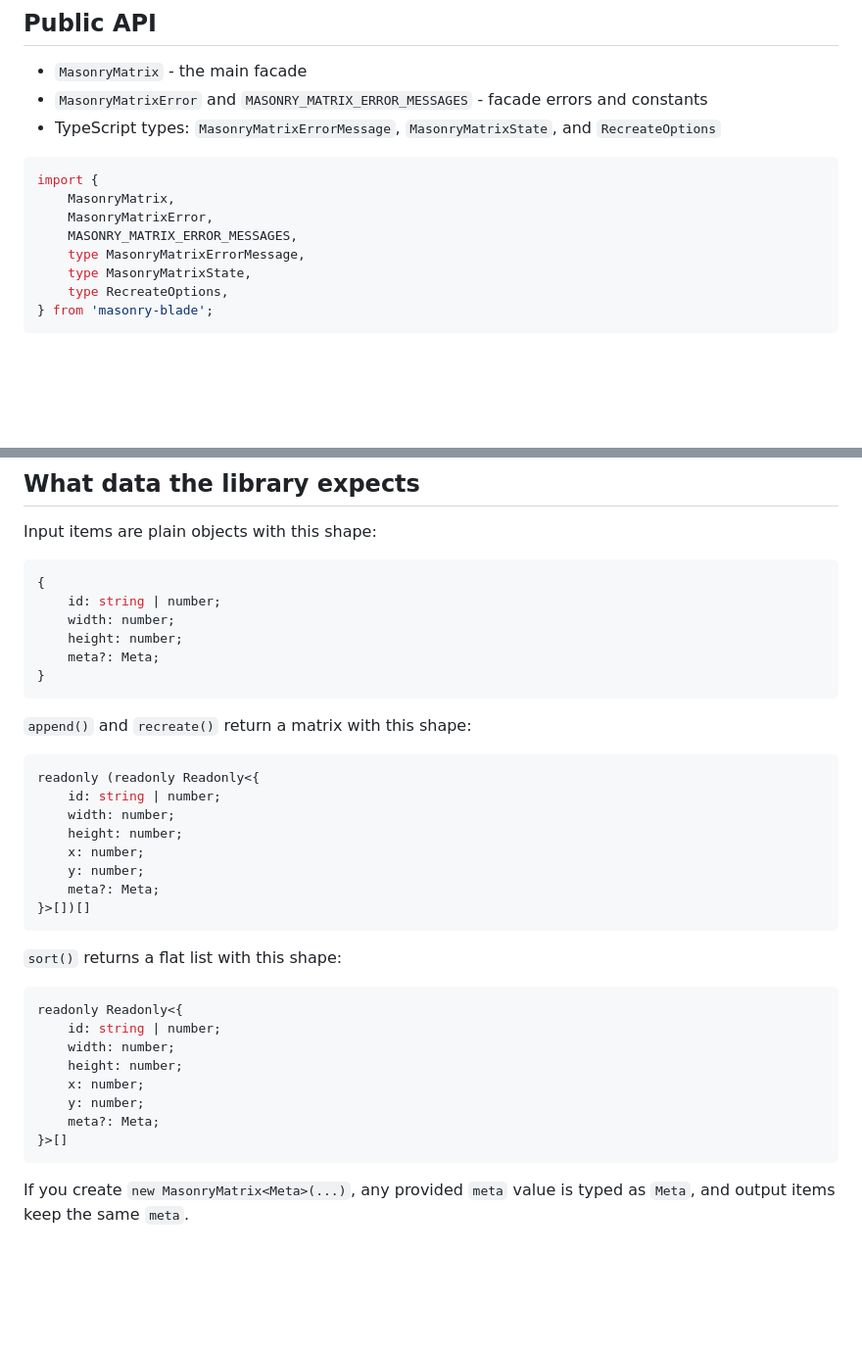
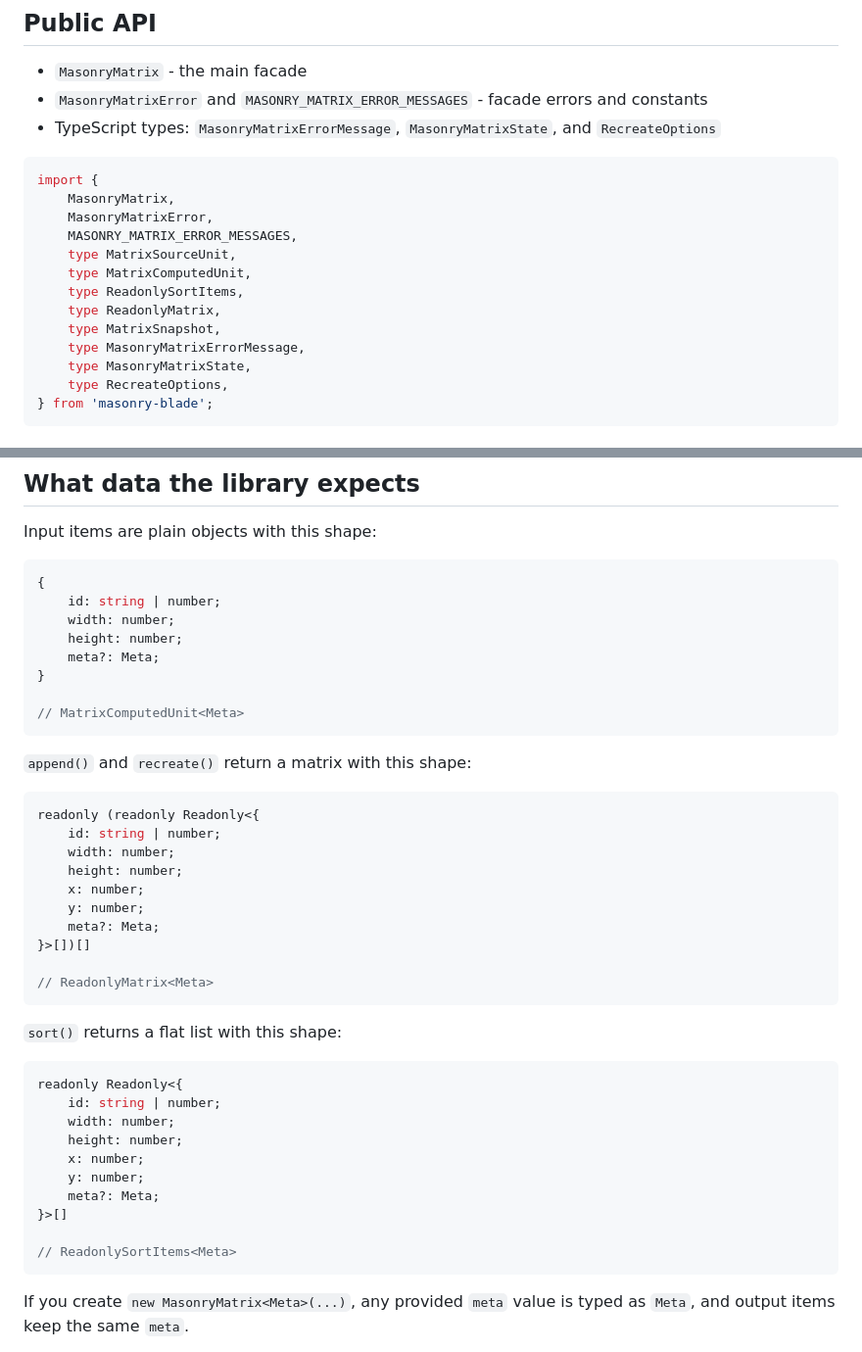
Before and after one commit to steelWinds/masonry-blade, a Markdown page: README.md, 2 parts joined by grey strips. Shown at 98% size. Drawn GitHub-style; blank space fills up the shorter version.

````diff
--- a/README.md
+++ b/README.md
@@ -54,6 +54,11 @@ import {
 	MasonryMatrix,
 	MasonryMatrixError,
 	MASONRY_MATRIX_ERROR_MESSAGES,
+	type MatrixSourceUnit,
+	type MatrixComputedUnit,
+	type ReadonlySortItems,
+	type ReadonlyMatrix,
+	type MatrixSnapshot,
 	type MasonryMatrixErrorMessage,
 	type MasonryMatrixState,
 	type RecreateOptions,
@@ -136,6 +141,8 @@ Input items are plain objects with this shape:
 	height: number;
 	meta?: Meta;
 }
+
+// MatrixComputedUnit<Meta>
 ```
 
 `append()` and `recreate()` return a matrix with this shape:
@@ -149,6 +156,8 @@ readonly (readonly Readonly<{
 	y: number;
 	meta?: Meta;
 }>[])[]
+
+// ReadonlyMatrix<Meta>
 ```
 
 `sort()` returns a flat list with this shape:
@@ -162,6 +171,8 @@ readonly Readonly<{
 	y: number;
 	meta?: Meta;
 }>[]
+
+// ReadonlySortItems<Meta>
 ```
 
 If you create `new MasonryMatrix<Meta>(...)`, any provided `meta` value is typed as `Meta`, and output items keep the same `meta`.
````
Also changed, not shown: README.ru.md (+11 -0 lines).
